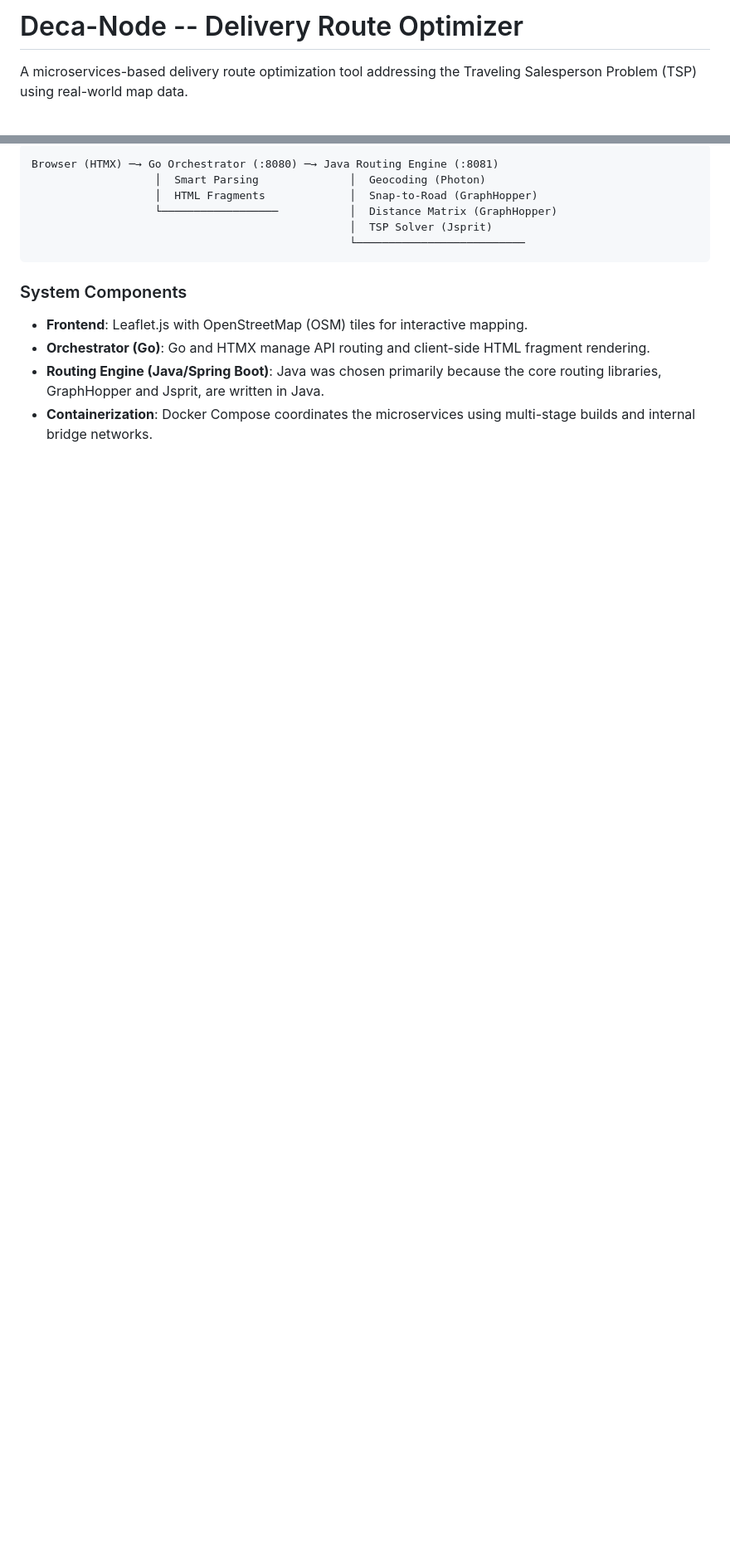
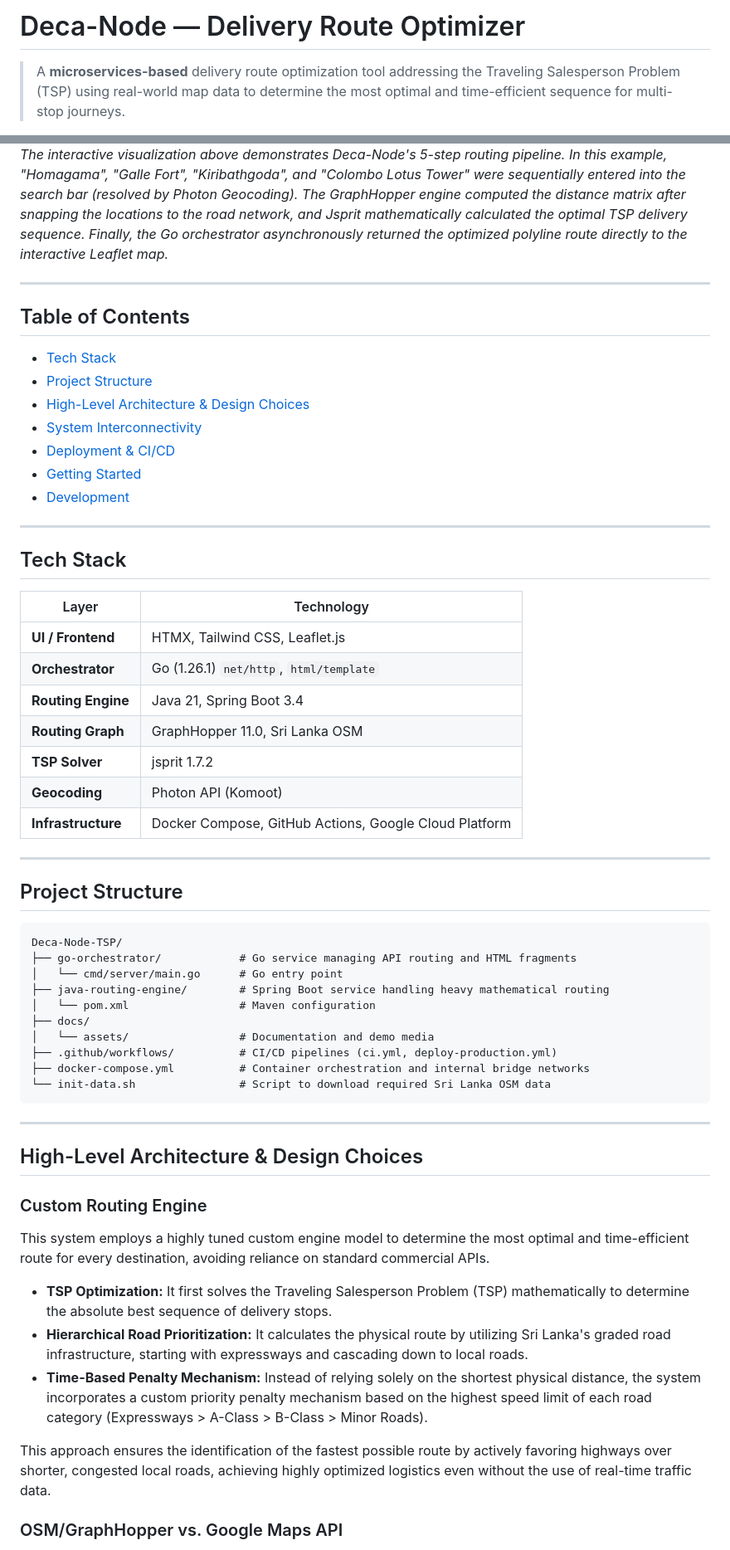
Before and after one commit to sethum-VS/Deca-Node-TSP, a Markdown page: README.md, 2 parts joined by grey strips. Shown at 83% size. Rendered like a GitHub page; blank space fills up the shorter version.

Commit message:
Revise README for clarity and detail
Updated README.md to enhance clarity and detail about the Deca-Node project, including improved descriptions, added sections, and formatting adjustments.

````diff
--- a/README.md
+++ b/README.md
@@ -1,4 +1,4 @@
-# Deca-Node -- Delivery Route Optimizer
+# Deca-Node — Delivery Route Optimizer
 
-A microservices-based delivery route optimization tool addressing the Traveling Salesperson Problem (TSP) using real-world map data.
+> A **microservices-based** delivery route optimization tool addressing the Traveling Salesperson Problem (TSP) using real-world map data to determine the most optimal and time-efficient sequence for multi-stop journeys.
 
@@ -6,16 +6,62 @@ A microservices-based delivery route optimization tool addressing the Traveling
 
-```text
-Browser (HTMX) ─→ Go Orchestrator (:8080) ─→ Java Routing Engine (:8081)
-                   │  Smart Parsing              │  Geocoding (Photon)
-                   │  HTML Fragments             │  Snap-to-Road (GraphHopper)
-                   └──────────────────           │  Distance Matrix (GraphHopper)
-                                                 │  TSP Solver (Jsprit)
-                                                 └──────────────────────────
+*The interactive visualization above demonstrates Deca-Node's 5-step routing pipeline. In this example, "Homagama", "Galle Fort", "Kiribathgoda", and "Colombo Lotus Tower" were sequentially entered into the search bar (resolved by Photon Geocoding). The GraphHopper engine computed the distance matrix after snapping the locations to the road network, and Jsprit mathematically calculated the optimal TSP delivery sequence. Finally, the Go orchestrator asynchronously returned the optimized polyline route directly to the interactive Leaflet map.*
+
+---
+
+## Table of Contents
+
+- [Tech Stack](#tech-stack)
+- [Project Structure](#project-structure)
+- [High-Level Architecture & Design Choices](#high-level-architecture--design-choices)
+- [System Interconnectivity](#system-interconnectivity)
+- [Deployment & CI/CD](#deployment--cicd)
+- [Getting Started](#getting-started)
+- [Development](#development)
+
+---
+
+## Tech Stack
+
+| Layer | Technology |
+|---|---|
+| **UI / Frontend** | HTMX, Tailwind CSS, Leaflet.js |
+| **Orchestrator** | Go (1.26.1) `net/http`, `html/template` |
+| **Routing Engine** | Java 21, Spring Boot 3.4 |
+| **Routing Graph** | GraphHopper 11.0, Sri Lanka OSM |
+| **TSP Solver** | jsprit 1.7.2 |
+| **Geocoding** | Photon API (Komoot) |
+| **Infrastructure** | Docker Compose, GitHub Actions, Google Cloud Platform |
+
+---
+
+## Project Structure
+
+```
+Deca-Node-TSP/
+├── go-orchestrator/            # Go service managing API routing and HTML fragments
+│   └── cmd/server/main.go      # Go entry point
+├── java-routing-engine/        # Spring Boot service handling heavy mathematical routing
+│   └── pom.xml                 # Maven configuration
+├── docs/
+│   └── assets/                 # Documentation and demo media
+├── .github/workflows/          # CI/CD pipelines (ci.yml, deploy-production.yml)
+├── docker-compose.yml          # Container orchestration and internal bridge networks
+└── init-data.sh                # Script to download required Sri Lanka OSM data
 ```
 
-### System Components
+---
 
-*   **Frontend**: Leaflet.js with OpenStreetMap (OSM) tiles for interactive mapping.
-*   **Orchestrator (Go)**: Go and HTMX manage API routing and client-side HTML fragment rendering.
-*   **Routing Engine (Java/Spring Boot)**: Java was chosen primarily because the core routing libraries, GraphHopper and Jsprit, are written in Java.
-*   **Containerization**: Docker Compose coordinates the microservices using multi-stage builds and internal bridge networks.
+## High-Level Architecture & Design Choices
+
+### Custom Routing Engine
+
+This system employs a highly tuned custom engine model to determine the most optimal and time-efficient route for every destination, avoiding reliance on standard commercial APIs.
+
+*   **TSP Optimization:** It first solves the Traveling Salesperson Problem (TSP) mathematically to determine the absolute best sequence of delivery stops.
+*   **Hierarchical Road Prioritization:** It calculates the physical route by utilizing Sri Lanka's graded road infrastructure, starting with expressways and cascading down to local roads.
+*   **Time-Based Penalty Mechanism:** Instead of relying solely on the shortest physical distance, the system incorporates a custom priority penalty mechanism based on the highest speed limit of each road category (Expressways > A-Class > B-Class > Minor Roads).
+
+This approach ensures the identification of the fastest possible route by actively favoring highways over shorter, congested local roads, achieving highly optimized logistics even without the use of real-time traffic data.
+
+### OSM/GraphHopper vs. Google Maps API
+
````
Also changed, not shown: other parts of README.md (+77 -60 lines).
